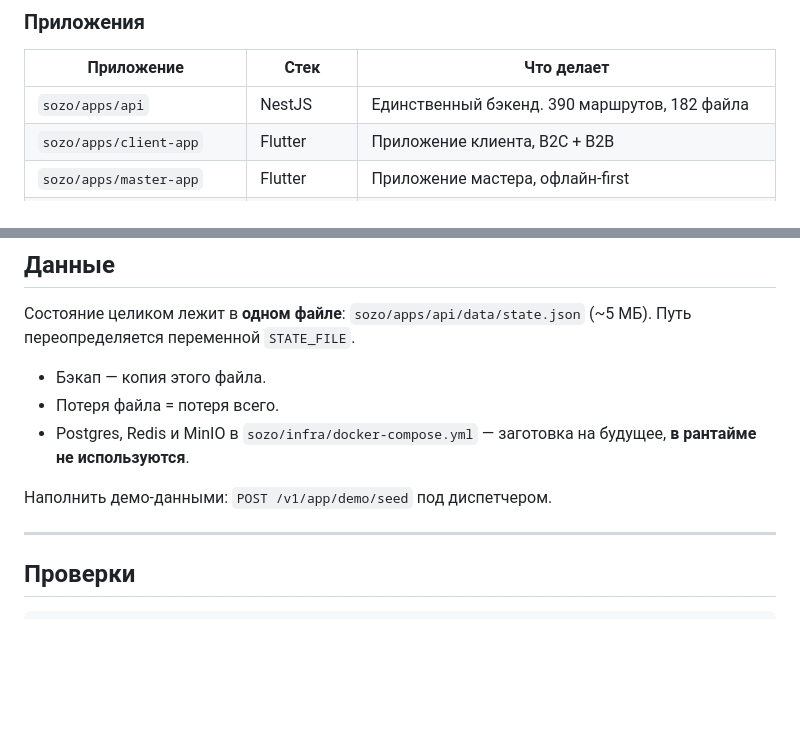
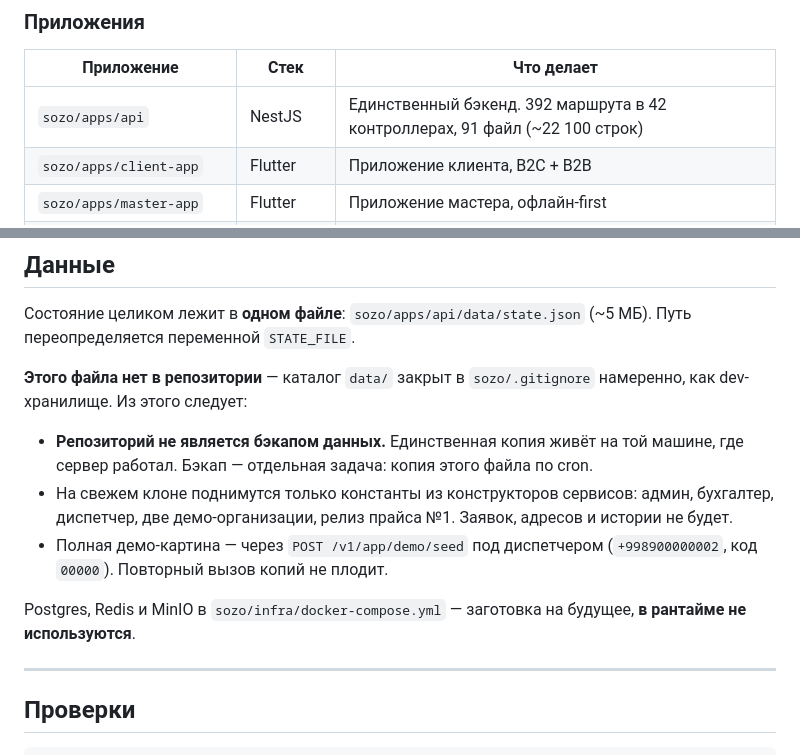
Before and after one commit to DaurovT/SOZO, a Markdown page: README.md, 2 parts joined by grey strips. GitHub-like rendering; blank space fills up the shorter version.

```diff
--- a/README.md
+++ b/README.md
@@ -26,7 +26,7 @@ sozo/                    код (монорепозиторий)
 
 | Приложение | Стек | Что делает |
 |---|---|---|
-| `sozo/apps/api` | NestJS | Единственный бэкенд. 390 маршрутов, 182 файла |
+| `sozo/apps/api` | NestJS | Единственный бэкенд. 392 маршрута в 42 контроллерах, 91 файл (~22 100 строк) |
 | `sozo/apps/client-app` | Flutter | Приложение клиента, B2C + B2B |
 | `sozo/apps/master-app` | Flutter | Приложение мастера, офлайн-first |
 | `sozo/apps/admin-web` | React + Vite | Админка и бухгалтерия |
@@ -79,12 +79,19 @@ flutter run --dart-define=SOZO_API=http://<IP-компьютера>:3000
 Состояние целиком лежит в **одном файле**: `sozo/apps/api/data/state.json`
 (~5 МБ). Путь переопределяется переменной `STATE_FILE`.
 
-- Бэкап — копия этого файла.
-- Потеря файла = потеря всего.
-- Postgres, Redis и MinIO в `sozo/infra/docker-compose.yml` — заготовка на
-  будущее, **в рантайме не используются**.
+**Этого файла нет в репозитории** — каталог `data/` закрыт в `sozo/.gitignore`
+намеренно, как dev-хранилище. Из этого следует:
 
-Наполнить демо-данными: `POST /v1/app/demo/seed` под диспетчером.
+- **Репозиторий не является бэкапом данных.** Единственная копия живёт на той
+  машине, где сервер работал. Бэкап — отдельная задача: копия этого файла по cron.
+- На свежем клоне поднимутся только константы из конструкторов сервисов: админ,
+  бухгалтер, диспетчер, две демо-организации, релиз прайса №1. Заявок,
+  адресов и истории не будет.
+- Полная демо-картина — через `POST /v1/app/demo/seed` под диспетчером
+  (`+998900000002`, код `00000`). Повторный вызов копий не плодит.
+
+Postgres, Redis и MinIO в `sozo/infra/docker-compose.yml` — заготовка на
+будущее, **в рантайме не используются**.
 
 ---
 
```
Also changed, not shown: docs/HANDOVER.md (+11 -4 lines).
